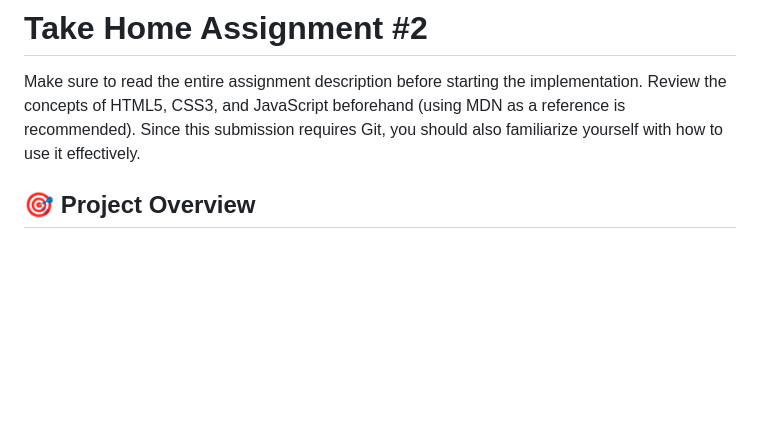
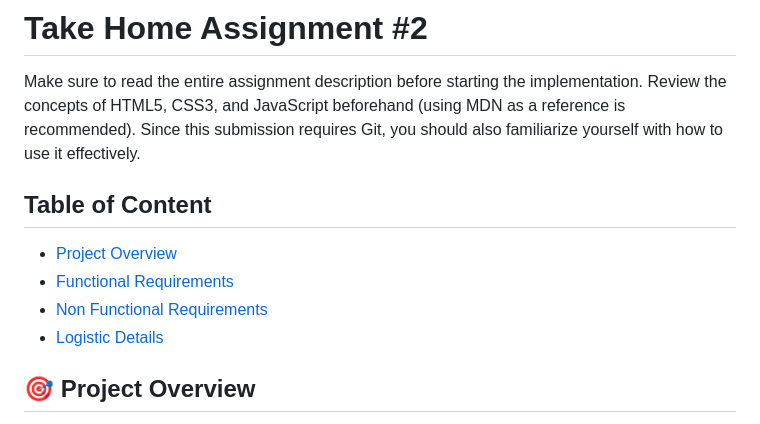
Before and after one commit to ridho-classroom/pemweb-assignment2-s123, a Markdown page: README.md, the part around the change. Drawn GitHub-style; blank space fills up the shorter version.

```diff
--- a/README.md
+++ b/README.md
@@ -1,6 +1,13 @@
 # Take Home Assignment #2
 
 Make sure to read the entire assignment description before starting the implementation. Review the concepts of HTML5, CSS3, and JavaScript beforehand (using MDN as a reference is recommended). Since this submission requires Git, you should also familiarize yourself with how to use it effectively.
+
+## Table of Content
+
+- [Project Overview](#-project-overview)
+- [Functional Requirements](#-functional-requirements)
+- [Non Functional Requirements](#-non-functional-requirements)
+- [Logistic Details](#logistic-details)
 
 ## 🎯 Project Overview
 
```
